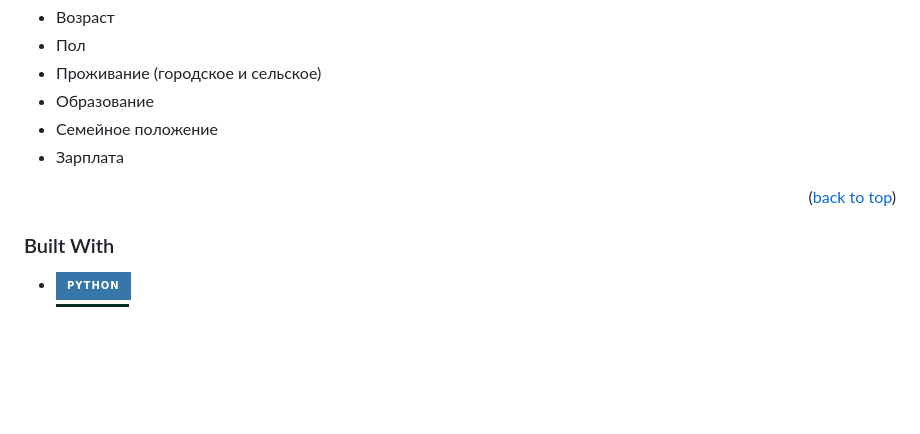
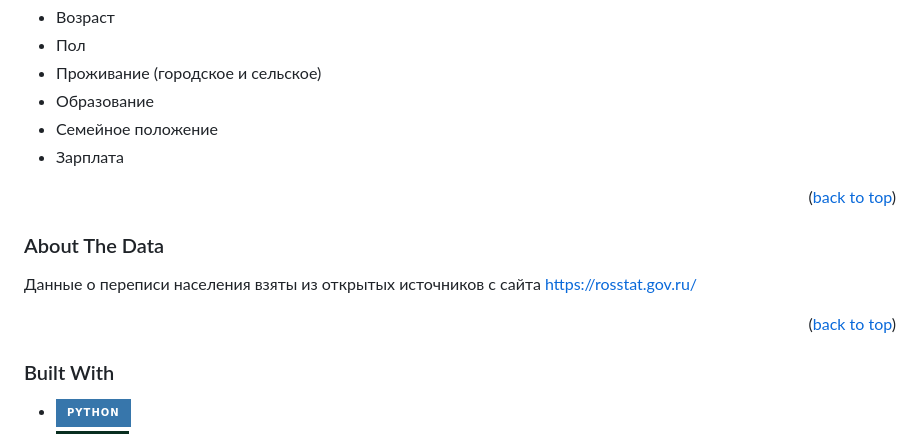
Before and after one commit to OkhotnikovVV/Marriage, a Markdown page: readme.md, the part around one of its changes. Drawn GitHub-style; badges without logos; blank space fills up the shorter version.

Commit message:
readme update DATA

```diff
--- a/readme.md
+++ b/readme.md
@@ -43,5 +43,10 @@
 
 <p align="right">(<a href="#readme-top">back to top</a>)</p>
 
+<!-- ABOUT THE DATA -->
+### About The Data
+
+Данные о переписи населения взяты из открытых источников с сайта https://rosstat.gov.ru/
+<p align="right">(<a href="#readme-top">back to top</a>)</p>
 
 
```
Also changed, not shown: other parts of readme.md (+1 -3 lines).
